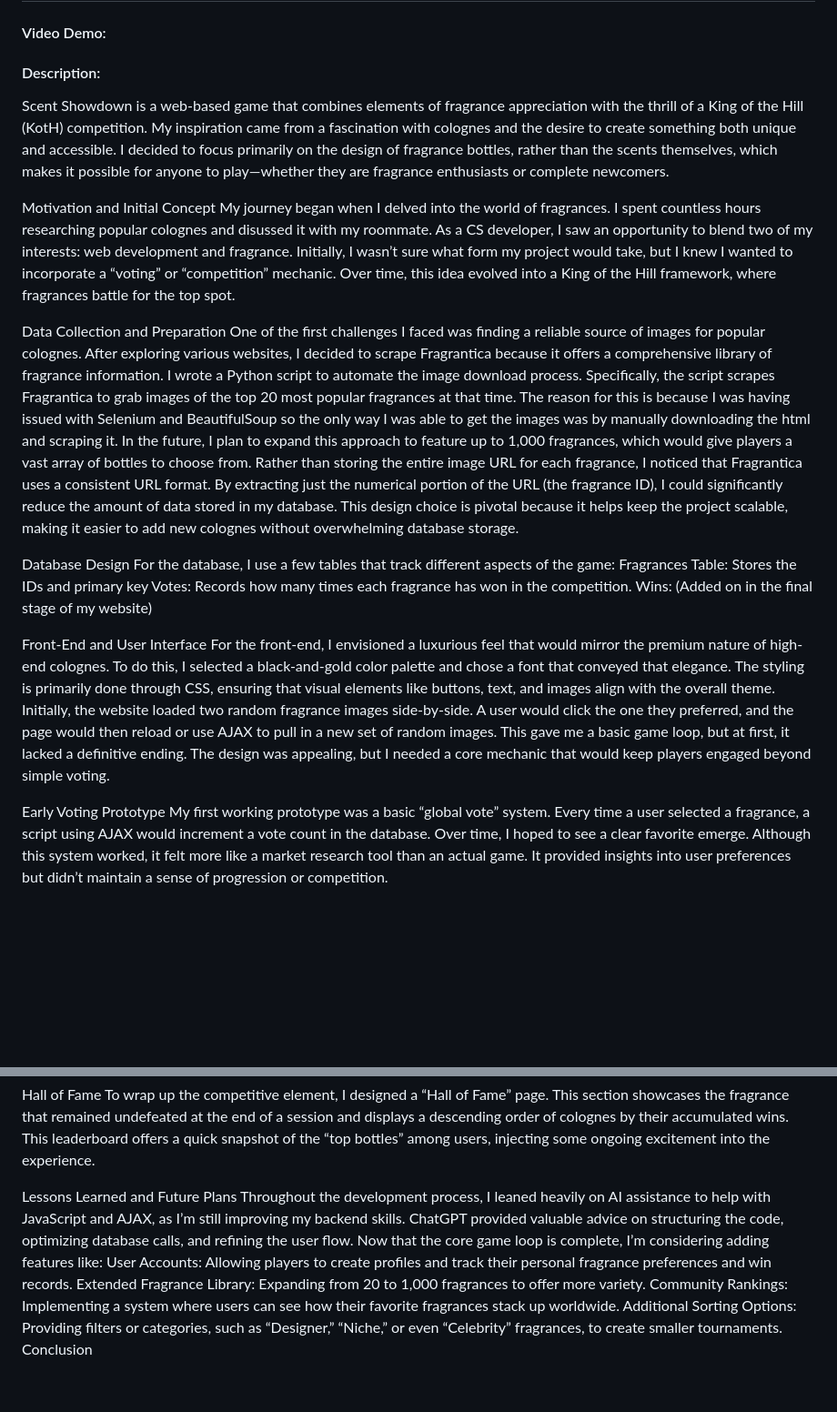
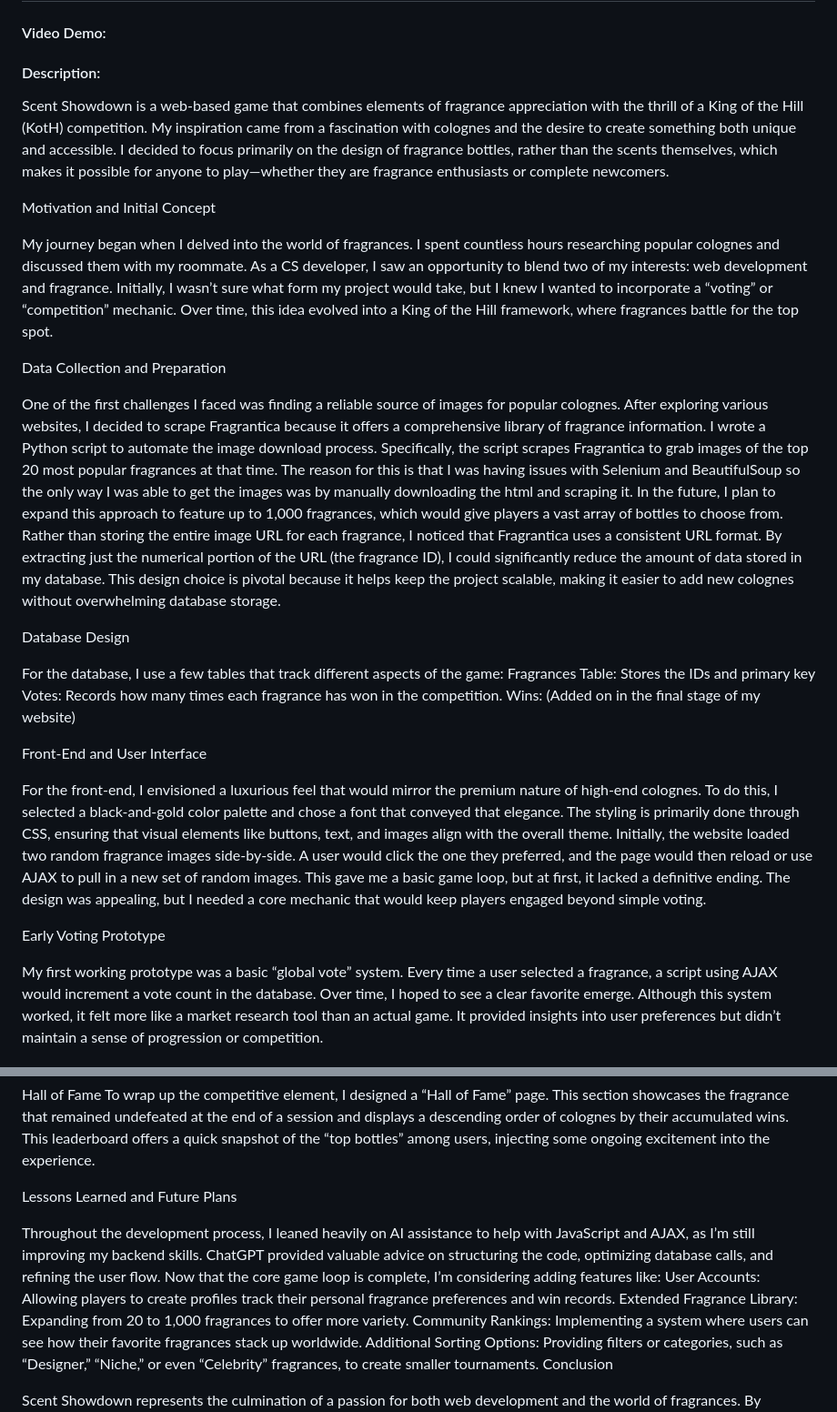
Before and after one commit to akashkarthik473/scent-showdown, a Markdown page: README.md, 2 parts joined by grey strips. Shown at 91% size. Rendered like a GitHub page; blank space fills up the shorter version.

```diff
--- a/README.md
+++ b/README.md
@@ -1,26 +1,32 @@
 # scent-showdown
 #### Video Demo:  <URL HERE>
 #### Description:
+
 Scent Showdown is a web-based game that combines elements of fragrance appreciation with the thrill of a King of the Hill (KotH) competition. My inspiration came from a fascination with colognes and the desire to create something both unique and accessible. I decided to focus primarily on the design of fragrance bottles, rather than the scents themselves, which makes it possible for anyone to play—whether they are fragrance enthusiasts or complete newcomers.
 
 Motivation and Initial Concept
-My journey began when I delved  into the world of fragrances. I spent countless hours researching popular colognes and disussed it with my roommate. As a CS developer, I saw an opportunity to blend two of my interests: web development and fragrance. Initially, I wasn’t sure what form my project would take, but I knew I wanted to incorporate a “voting” or “competition” mechanic. Over time, this idea evolved into a King of the Hill framework, where fragrances battle for the top spot.
+
+My journey began when I delved  into the world of fragrances. I spent countless hours researching popular colognes and discussed them with my roommate. As a CS developer, I saw an opportunity to blend two of my interests: web development and fragrance. Initially, I wasn’t sure what form my project would take, but I knew I wanted to incorporate a “voting” or “competition” mechanic. Over time, this idea evolved into a King of the Hill framework, where fragrances battle for the top spot.
 
 Data Collection and Preparation
-One of the first challenges I faced was finding a reliable source of images for popular colognes. After exploring various websites, I decided to scrape Fragrantica because it offers a comprehensive library of fragrance information. I wrote a Python script to automate the image download process. Specifically, the script scrapes Fragrantica to grab images of the top 20 most popular fragrances at that time. The reason for this is because I was having issued with Selenium and BeautifulSoup so the only way I was able to get the images was by manually downloading the html and scraping it. In the future, I plan to expand this approach to feature up to 1,000 fragrances, which would give players a vast array of bottles to choose from.
+
+One of the first challenges I faced was finding a reliable source of images for popular colognes. After exploring various websites, I decided to scrape Fragrantica because it offers a comprehensive library of fragrance information. I wrote a Python script to automate the image download process. Specifically, the script scrapes Fragrantica to grab images of the top 20 most popular fragrances at that time. The reason for this is that I was having issues with Selenium and BeautifulSoup so the only way I was able to get the images was by manually downloading the html and scraping it. In the future, I plan to expand this approach to feature up to 1,000 fragrances, which would give players a vast array of bottles to choose from.
 Rather than storing the entire image URL for each fragrance, I noticed that Fragrantica uses a consistent URL format. By extracting just the numerical portion of the URL (the fragrance ID), I could significantly reduce the amount of data stored in my database. This design choice is pivotal because it helps keep the project scalable, making it easier to add new colognes without overwhelming database storage.
 
 Database Design
+
 For the database, I use a few tables that track different aspects of the game:
 Fragrances Table: Stores the IDs and primary key
 Votes: Records how many times each fragrance has won in the competition.
 Wins: (Added on in the final stage of my website)
 
 Front-End and User Interface
+
 For the front-end, I envisioned a luxurious feel that would mirror the premium nature of high-end colognes. To do this, I selected a black-and-gold color palette and chose a font that conveyed that elegance. The styling is primarily done through CSS, ensuring that visual elements like buttons, text, and images align with the overall theme.
 Initially, the website loaded two random fragrance images side-by-side. A user would click the one they preferred, and the page would then reload or use AJAX to pull in a new set of random images. This gave me a basic game loop, but at first, it lacked a definitive ending. The design was appealing, but I needed a core mechanic that would keep players engaged beyond simple voting.
 
 Early Voting Prototype
+
 My first working prototype was a basic “global vote” system. Every time a user selected a fragrance, a script using AJAX would increment a vote count in the database. Over time, I hoped to see a clear favorite emerge. Although this system worked, it felt more like a market research tool than an actual game. It provided insights into user preferences but didn’t maintain a sense of progression or competition.
 
 The Shift to King of the Hill
@@ -34,8 +40,9 @@ Hall of Fame
 To wrap up the competitive element, I designed a “Hall of Fame” page. This section showcases the fragrance that remained undefeated at the end of a session and displays a descending order of colognes by their accumulated wins. This leaderboard offers a quick snapshot of the “top bottles” among users, injecting some ongoing excitement into the experience.
 
 Lessons Learned and Future Plans
+
 Throughout the development process, I leaned heavily on AI assistance to help with JavaScript and AJAX, as I’m still improving my backend skills. ChatGPT provided valuable advice on structuring the code, optimizing database calls, and refining the user flow. Now that the core game loop is complete, I’m considering adding features like:
-User Accounts: Allowing players to create profiles and track their personal fragrance preferences and win records.
+User Accounts: Allowing players to create profiles track their personal fragrance preferences and win records.
 Extended Fragrance Library: Expanding from 20 to 1,000 fragrances to offer more variety.
 Community Rankings: Implementing a system where users can see how their favorite fragrances stack up worldwide.
 Additional Sorting Options: Providing filters or categories, such as “Designer,” “Niche,” or even “Celebrity” fragrances, to create smaller tournaments.
```
